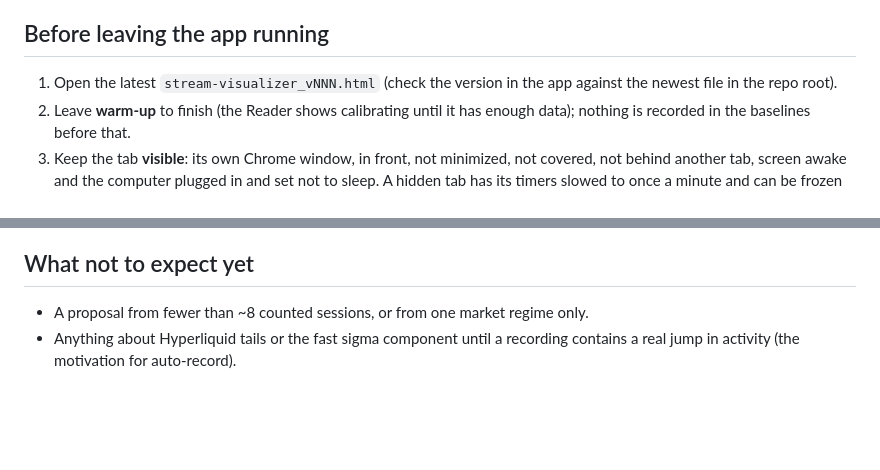
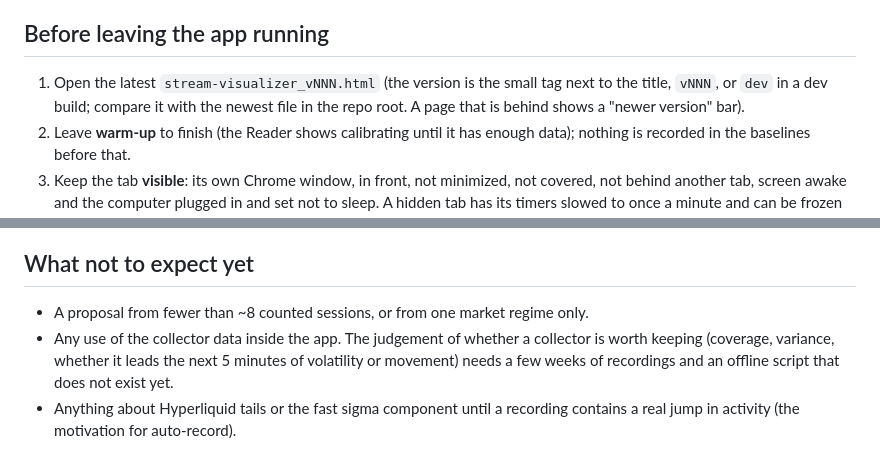
Before and after one commit to bandeiracaio/stream_visualizer, a Markdown page: docs/data-collection-checklist.md, 2 parts joined by grey strips. Drawn GitHub-style; blank space fills up the shorter version.

```diff
--- a/docs/data-collection-checklist.md
+++ b/docs/data-collection-checklist.md
@@ -11,7 +11,7 @@ For the first real collection weeks. Numbers come from the code defaults (`reade
 
 ## Before leaving the app running
 
-1. Open the latest `stream-visualizer_vNNN.html` (check the version in the app against the newest file in the repo root).
+1. Open the latest `stream-visualizer_vNNN.html` (the version is the small tag next to the title, `vNNN`, or `dev` in a dev build; compare it with the newest file in the repo root. A page that is behind shows a "newer version" bar).
 2. Leave **warm-up** to finish (the Reader shows calibrating until it has enough data); nothing is recorded in the baselines before that.
 3. Keep the tab **visible**: its own Chrome window, in front, not minimized, not covered, not behind another tab, screen awake and the computer plugged in and set not to sleep. A hidden tab has its timers slowed to once a minute and can be frozen by the browser (seen on 2026-10-22: freezes of about 55 s a minute, price stream dropping every 2 minutes, learning restarting, and a recording that held 5 minutes of data in an hour). Chrome: turn off Memory Saver (`chrome://settings/performance`); the flags `chrome://flags` *Calculate window occlusion* and *Intensive wake up throttling* may also matter. The wake lock only works while the tab is visible.
 4. For jumps in activity, **arm auto-record at least 15 minutes ahead** (it needs 15 minutes of prices for its hour baseline). It starts at 1.8x the hour's sigma (above the 0.4 floor) or above 1.2 bps per root second, stops after 5 calm minutes or 60 minutes, then downloads the file.
@@ -43,4 +66,5 @@ For the first real collection weeks. Numbers come from the code defaults (`reade
 ## What not to expect yet
 
 - A proposal from fewer than ~8 counted sessions, or from one market regime only.
+- Any use of the collector data inside the app. The judgement of whether a collector is worth keeping (coverage, variance, whether it leads the next 5 minutes of volatility or movement) needs a few weeks of recordings and an offline script that does not exist yet.
 - Anything about Hyperliquid tails or the fast sigma component until a recording contains a real jump in activity (the motivation for auto-record).
```
Also changed, not shown: other parts of docs/data-collection-checklist.md (+24 -1 lines).
